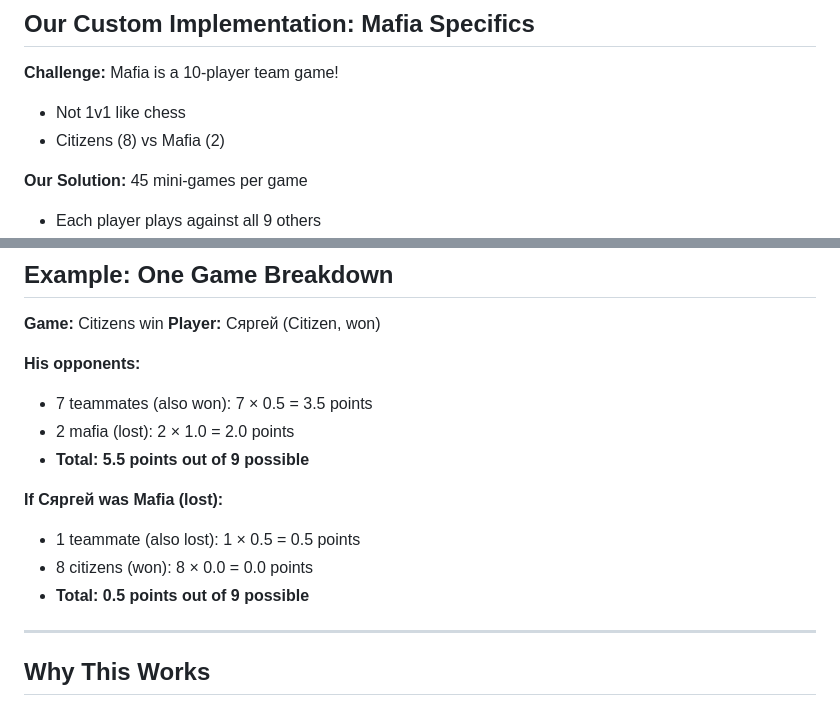
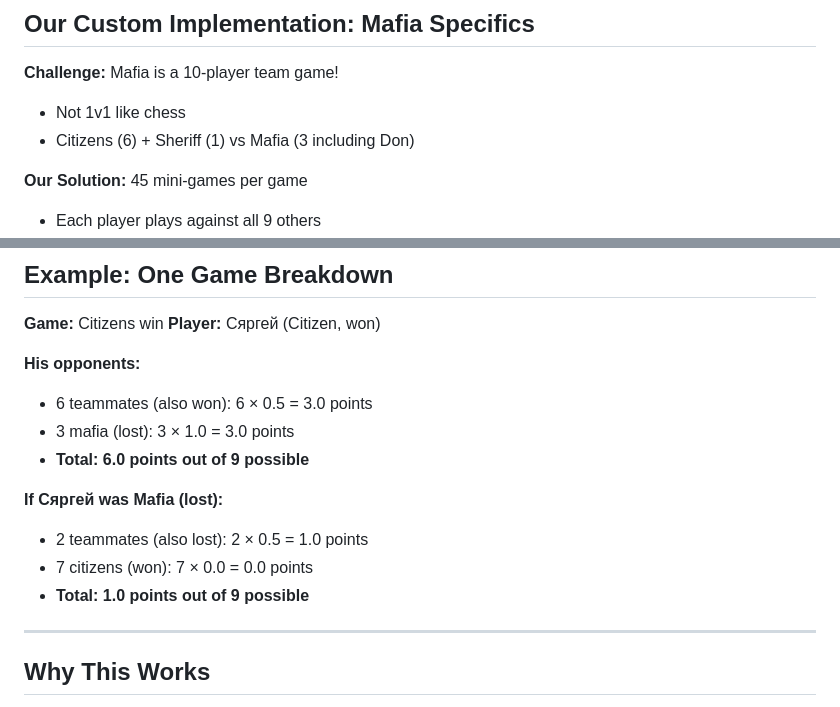
Before and after one commit to estaine/mafia, a Markdown page: RATING_SYSTEM_PRESENTATION.md, 2 parts joined by grey strips. Rendered like a GitHub page.

Commit message:
Fix team composition: 7 citizens vs 3 mafia (not 8 vs 2)

```diff
--- a/RATING_SYSTEM_PRESENTATION.md
+++ b/RATING_SYSTEM_PRESENTATION.md
@@ -151,7 +151,7 @@ Traditional win percentage treats all opponents equally - beating a beginner = b
 
 **Challenge:** Mafia is a 10-player team game!
 - Not 1v1 like chess
-- Citizens (8) vs Mafia (2)
+- Citizens (6) + Sheriff (1) vs Mafia (3 including Don)
 
 **Our Solution:** 45 mini-games per game
 - Each player plays against all 9 others
@@ -170,14 +170,14 @@ Traditional win percentage treats all opponents equally - beating a beginner = b
 **Player:** Сяргей (Citizen, won)
 
 **His opponents:**
-- 7 teammates (also won): 7 × 0.5 = 3.5 points
-- 2 mafia (lost): 2 × 1.0 = 2.0 points
-- **Total: 5.5 points out of 9 possible**
+- 6 teammates (also won): 6 × 0.5 = 3.0 points
+- 3 mafia (lost): 3 × 1.0 = 3.0 points
+- **Total: 6.0 points out of 9 possible**
 
 **If Сяргей was Mafia (lost):**
-- 1 teammate (also lost): 1 × 0.5 = 0.5 points
-- 8 citizens (won): 8 × 0.0 = 0.0 points
-- **Total: 0.5 points out of 9 possible**
+- 2 teammates (also lost): 2 × 0.5 = 1.0 points
+- 7 citizens (won): 7 × 0.0 = 0.0 points
+- **Total: 1.0 points out of 9 possible**
 
 ---
 
```
